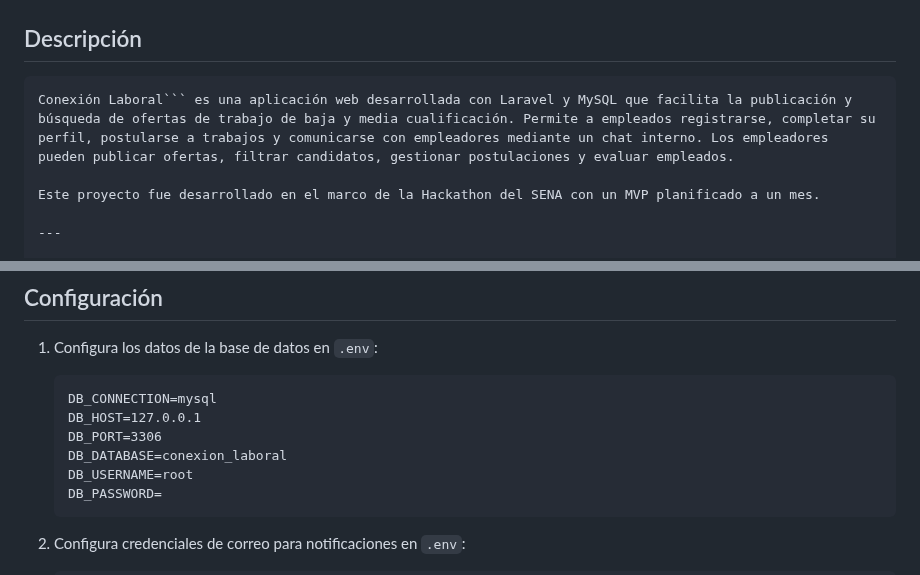
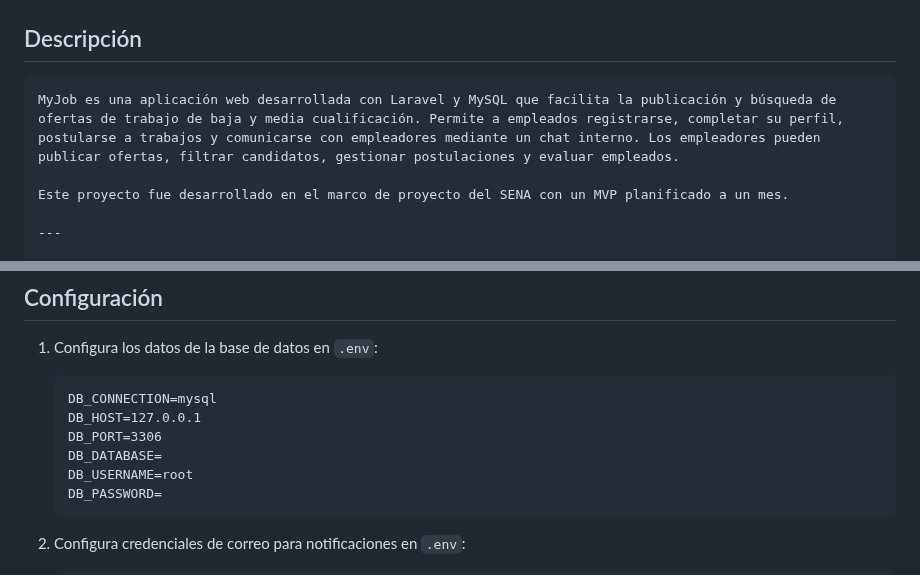
Before and after one commit to TomyEsqper/MyJob, a Markdown page: README.md, 2 parts joined by grey strips. GitHub-like rendering.

`````diff
--- a/README.md
+++ b/README.md
@@ -25,9 +25,9 @@ Plataforma web para conectar personas desempleadas o con dificultades de acceso
 ## Descripción
 
 ````
-Conexión Laboral``` es una aplicación web desarrollada con Laravel y MySQL que facilita la publicación y búsqueda de ofertas de trabajo de baja y media cualificación. Permite a empleados registrarse, completar su perfil, postularse a trabajos y comunicarse con empleadores mediante un chat interno. Los empleadores pueden publicar ofertas, filtrar candidatos, gestionar postulaciones y evaluar empleados.
+MyJob es una aplicación web desarrollada con Laravel y MySQL que facilita la publicación y búsqueda de ofertas de trabajo de baja y media cualificación. Permite a empleados registrarse, completar su perfil, postularse a trabajos y comunicarse con empleadores mediante un chat interno. Los empleadores pueden publicar ofertas, filtrar candidatos, gestionar postulaciones y evaluar empleados.
 
-Este proyecto fue desarrollado en el marco de la Hackathon del SENA con un MVP planificado a un mes.
+Este proyecto fue desarrollado en el marco de proyecto del SENA con un MVP planificado a un mes.
 
 ---
 
@@ -104,7 +104,7 @@ Este proyecto fue desarrollado en el marco de la Hackathon del SENA con un MVP p
    DB_CONNECTION=mysql
    DB_HOST=127.0.0.1
    DB_PORT=3306
-   DB_DATABASE=conexion_laboral
+   DB_DATABASE=
    DB_USERNAME=root
    DB_PASSWORD=
    ```
`````
